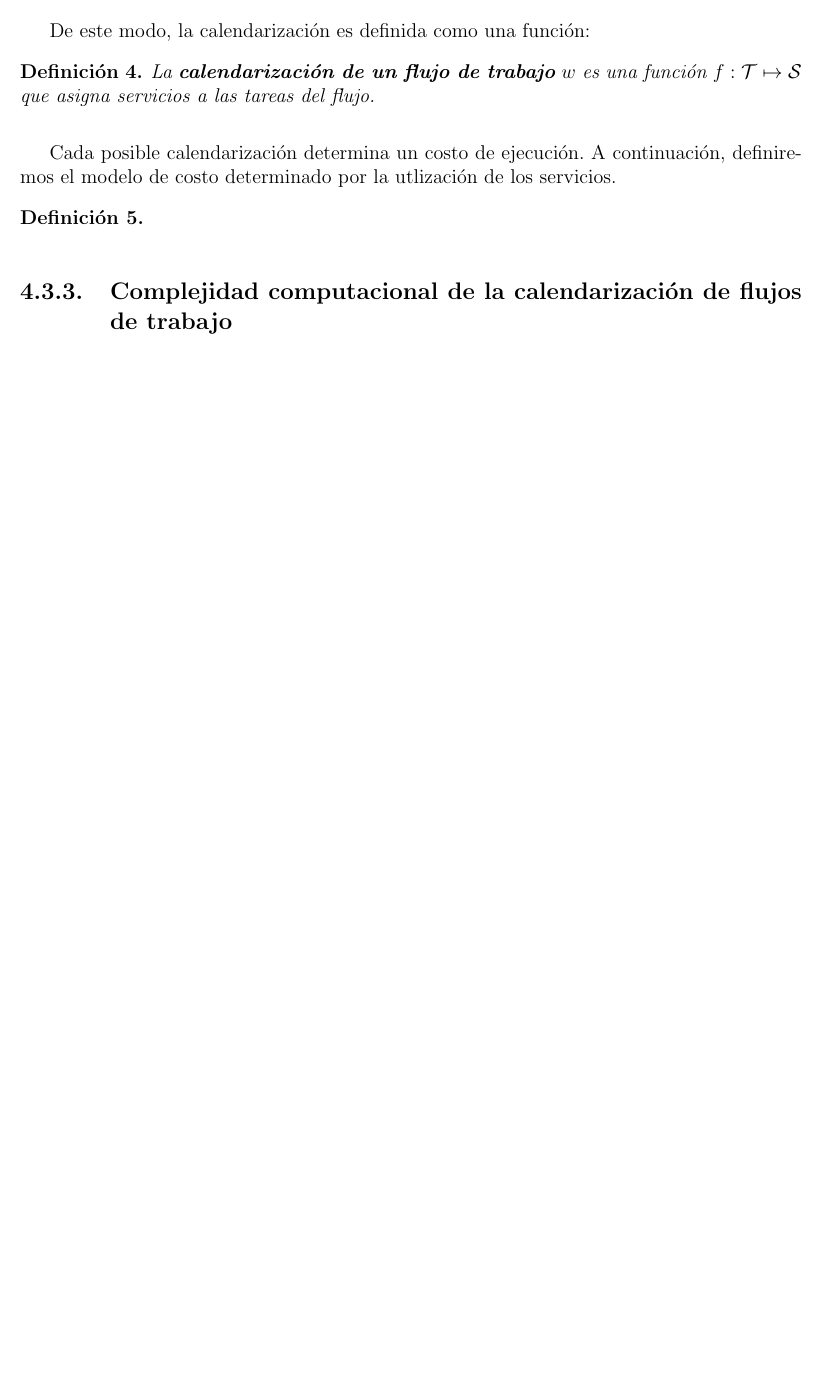
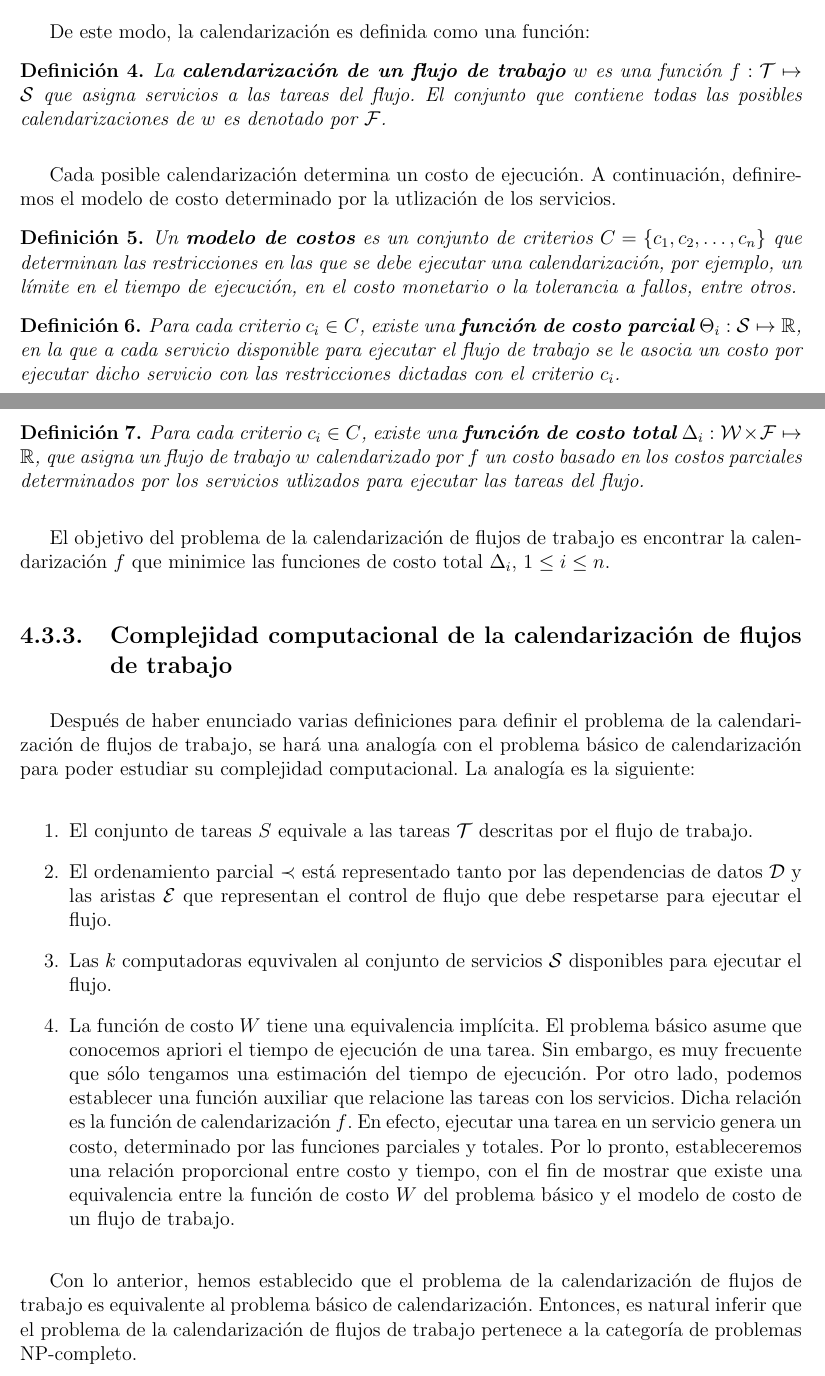
Before and after one commit to dominoFire/tesis-lic, a LaTeX document (tesina.tex): part of page 19 of 24 before the commit and two parts of pages 20 and 21 of 27 after it, the two joined at a grey line, cut so that both start at the same text, the shorter picture padded with empty space. Compiled offline with pdfLaTeX.

Commit message:
Avance del capitulo de algoritmos

```diff
--- a/tesina.tex
+++ b/tesina.tex
@@ -274,16 +275,41 @@ Un \textbf{servicio} es una entidad de cómputo que puede ejecutar una tarea $\t
 De este modo, la calendarización es definida como una función:
 
 \begin{defn}
-La \textbf{calendarización de un flujo de trabajo} $w$ es una función $ f: \mathcal{T} \mapsto \mathcal{S}$ que asigna servicios a las tareas del flujo.
+La \textbf{calendarización de un flujo de trabajo} $w$ es una función $ f: \mathcal{T} \mapsto \mathcal{S}$ que asigna servicios a las tareas del flujo. El conjunto que contiene todas las posibles calendarizaciones de $w$ es denotado por $\mathcal{F}$.
 \end{defn}
 
 Cada posible calendarización determina un costo de ejecución. A continuación, definiremos el modelo de costo determinado por la utlización de los servicios.
 
 \begin{defn}
-
+Un \textbf{modelo de costos} es un conjunto de criterios $C = \{c_1, c_2, \dots, c_n\}$ que determinan las restricciones en las que se debe ejecutar una calendarización, por ejemplo, un límite en el tiempo de ejecución, en el costo monetario o la tolerancia a fallos, entre otros.
 \end{defn}
 
+\begin{defn}
+Para cada criterio $c_i \in C$, existe una \textbf{función de costo parcial} $\Theta_i : \mathcal{S} \mapsto \mathbb{R}$, en la que a cada servicio disponible para ejecutar el flujo de trabajo se le asocia un costo por ejecutar dicho servicio con las restricciones dictadas con el criterio $c_i$.
+\end{defn}
+
+\begin{defn}
+Para cada criterio $c_i \in C$, existe una \textbf{función de costo total} $\Delta_i : \mathcal{W} \times \mathcal{F} \mapsto \mathbb{R}$, que asigna un flujo de trabajo $w$ calendarizado por $f$ un costo basado en los costos parciales determinados por los servicios utlizados para ejecutar las tareas del flujo.
+\end{defn}
+
+El objetivo del problema de la calendarización de flujos de trabajo es encontrar la calendarización $f$ que minimice las funciones de costo total $\Delta_i$, $1 \le i \le n$.
+
 \subsection{Complejidad computacional de la calendarización de flujos de trabajo}
+Después de haber enunciado varias definiciones para definir el problema de la calendarización de flujos de trabajo, se hará una analogía con el problema básico de calendarización para poder estudiar su complejidad computacional. La analogía es la siguiente:
 
 
-\chapter{Algoritmos de calendarización}
+\begin{enumerate}
+\item El conjunto de tareas $S$ equivale a las tareas $\mathcal{T}$ descritas por el flujo de trabajo.
+
+\item El ordenamiento parcial $\prec$ está representado tanto por las dependencias de datos $\mathcal{D}$ y las aristas $\mathcal{E}$ que representan el control de flujo que debe respetarse para ejecutar el flujo.
+
+\item Las $k$ computadoras equvivalen al conjunto de servicios $\mathcal{S}$ disponibles para ejecutar el flujo.
+
+\item La función de costo $W$ tiene una equivalencia implícita. El problema básico asume que conocemos apriori el tiempo de ejecución de una tarea. Sin embargo, es muy frecuente que sólo tengamos una estimación del tiempo de ejecución. Por otro lado, podemos establecer una función auxiliar que relacione las tareas con los servicios. Dicha relación es la función de calendarización $f$. En efecto, ejecutar una tarea en un servicio genera un costo, determinado por las funciones parciales y totales. Por lo pronto, estableceremos una relación proporcional entre costo y tiempo, con el fin de mostrar que existe una equivalencia entre la función de costo $W$ del problema básico y el modelo de costo de un flujo de trabajo.
+\end{enumerate}
+
+Con lo anterior, hemos establecido que el problema de la calendarización de flujos de trabajo es equivalente al problema básico de calendarización. Entonces, es natural inferir que el problema de la calendarización de flujos de trabajo pertenece a la categoría de problemas NP-completo.
+
+%tareas -> servicios -> costo <=> tiempo
+
+\chapter{Algoritmos de calendarización de flujos de trabajo}
```
Also changed, not shown: propuesta.bib (+2 -2 lines), propuesta.pdf, tesina.tex (16 more changed lines), 1 other file.
